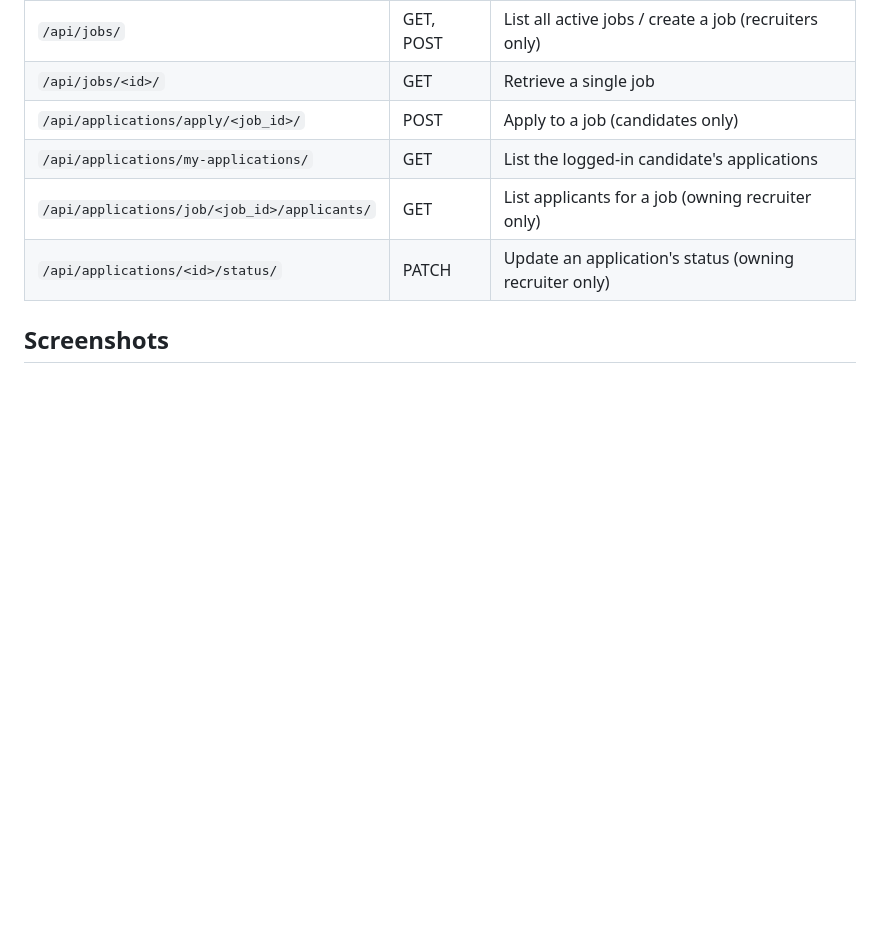
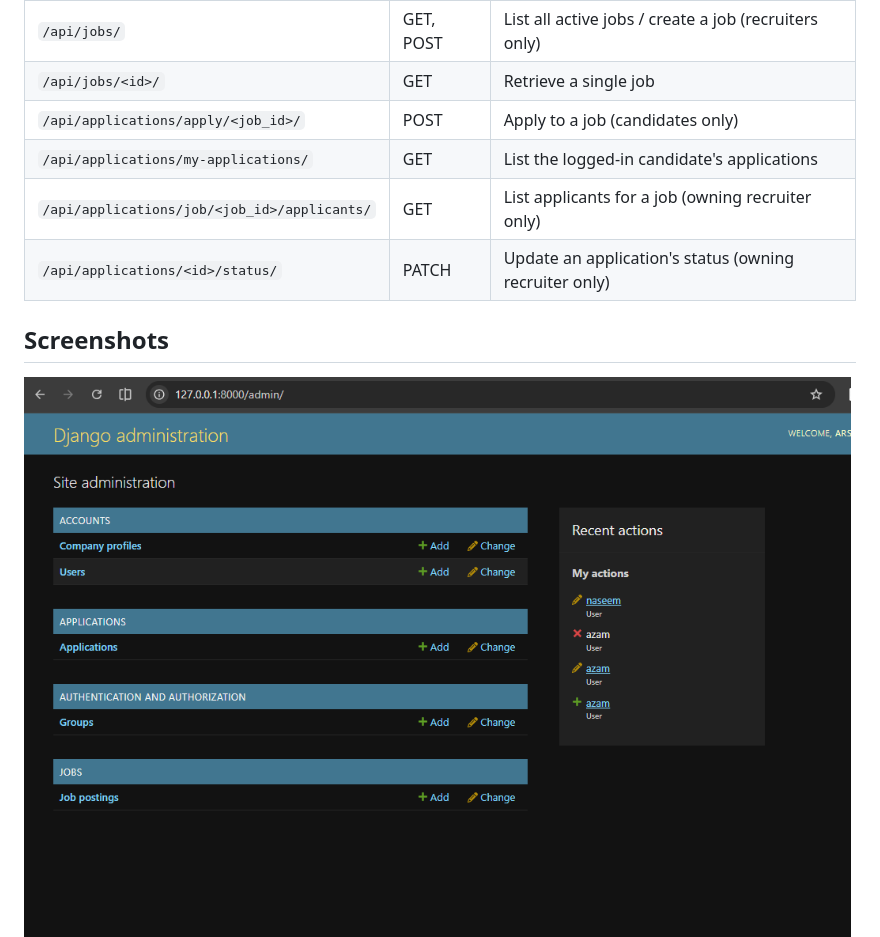
Before and after one commit to mdarshazam21/job-portal-django, a Markdown page: README.md, the part around one of its changes. Drawn GitHub-style; blank space fills up the shorter version.

Commit message:
Add project README

```diff
--- a/README.md
+++ b/README.md
@@ -98,5 +98,6 @@ python manage.py test
 | `/api/applications/<id>/status/` | PATCH | Update an application's status (owning recruiter only) |
 
 ## Screenshots
+![Admin Panel](screenshots/Admin_Panel_Page.png)
 ![Login Page](screenshots/LogIn_Page.png)
 ![Signing Off Page](screenshots/Signing_Off_Page.png)
```
Also changed, not shown: other parts of README.md (+1 -2 lines).
